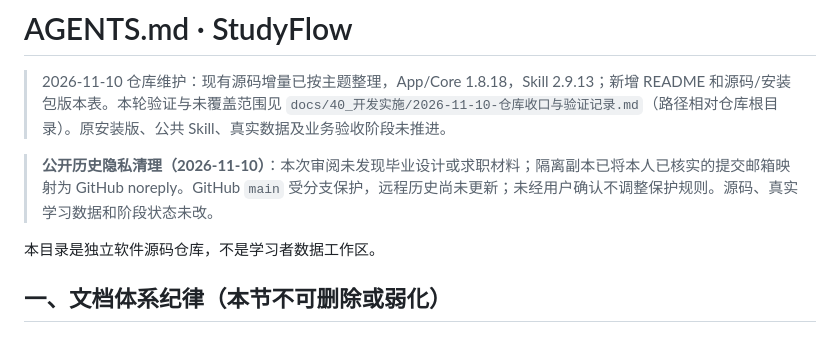
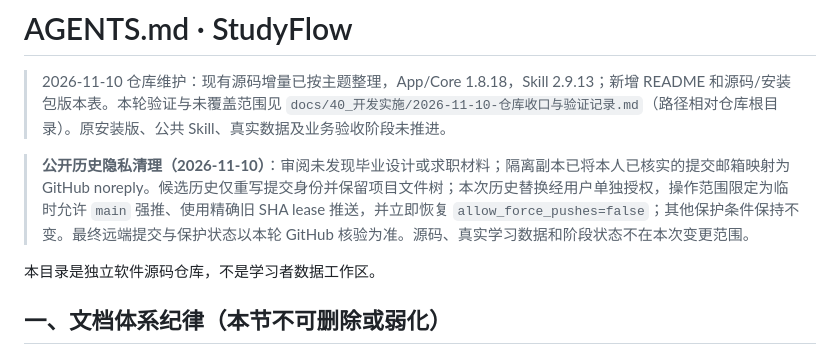
Before and after one commit to wssuifeng/studyflow, a Markdown page: AGENTS.md, the part around the change. Drawn GitHub-style.

Commit message:
docs: record authorized history cleanup

```diff
--- a/AGENTS.md
+++ b/AGENTS.md
@@ -2,7 +2,7 @@
 
 > 2026-11-10 仓库维护：现有源码增量已按主题整理，App/Core 1.8.18，Skill 2.9.13；新增 README 和源码/安装包版本表。本轮验证与未覆盖范围见 `docs/40_开发实施/2026-11-10-仓库收口与验证记录.md`（路径相对仓库根目录）。原安装版、公共 Skill、真实数据及业务验收阶段未推进。
 
-> **公开历史隐私清理（2026-11-10）**：本次审阅未发现毕业设计或求职材料；隔离副本已将本人已核实的提交邮箱映射为 GitHub noreply。GitHub `main` 受分支保护，远程历史尚未更新；未经用户确认不调整保护规则。源码、真实学习数据和阶段状态未改。
+> **公开历史隐私清理（2026-11-10）**：审阅未发现毕业设计或求职材料；隔离副本已将本人已核实的提交邮箱映射为 GitHub noreply。候选历史仅重写提交身份并保留项目文件树；本次历史替换经用户单独授权，操作范围限定为临时允许 `main` 强推、使用精确旧 SHA lease 推送，并立即恢复 `allow_force_pushes=false`；其他保护条件保持不变。最终远端提交与保护状态以本轮 GitHub 核验为准。源码、真实学习数据和阶段状态不在本次变更范围。
 
 <!-- project-docs-governance:start -->
 
```
